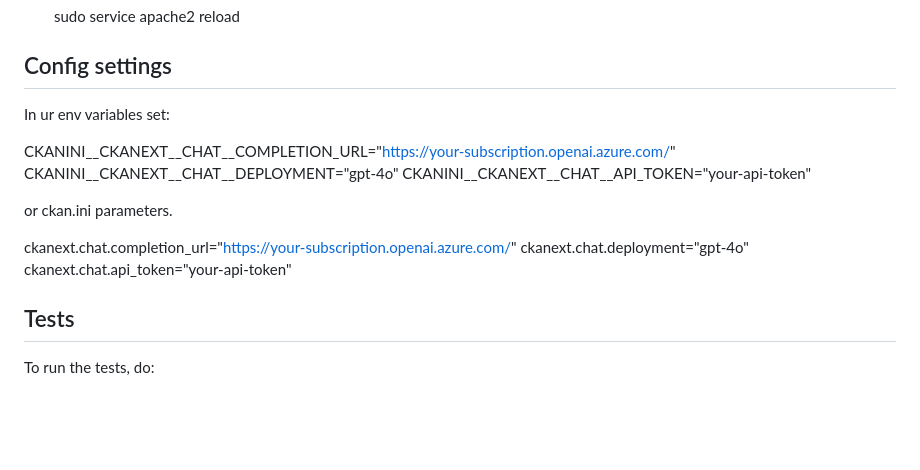
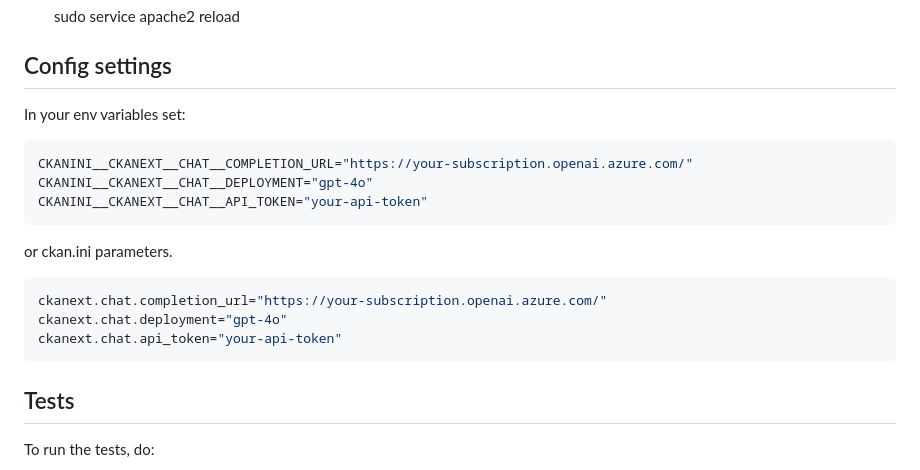
Before and after one commit to charlotte54071/ckanext-chat, a Markdown page: README.md, the part around the change. Drawn GitHub-style; blank space fills up the shorter version.

````diff
--- a/README.md
+++ b/README.md
@@ -51,18 +51,19 @@ To install ckanext-chat:
 
 ## Config settings
 
-In ur env variables set:
-
+In your env variables set:
+```bash
 CKANINI__CKANEXT__CHAT__COMPLETION_URL="https://your-subscription.openai.azure.com/"
 CKANINI__CKANEXT__CHAT__DEPLOYMENT="gpt-4o"
 CKANINI__CKANEXT__CHAT__API_TOKEN="your-api-token"
-
+```
 or ckan.ini parameters.
 
+```ini
 ckanext.chat.completion_url="https://your-subscription.openai.azure.com/"
 ckanext.chat.deployment="gpt-4o"
 ckanext.chat.api_token="your-api-token"
-
+```
 
 ## Tests
 
````
